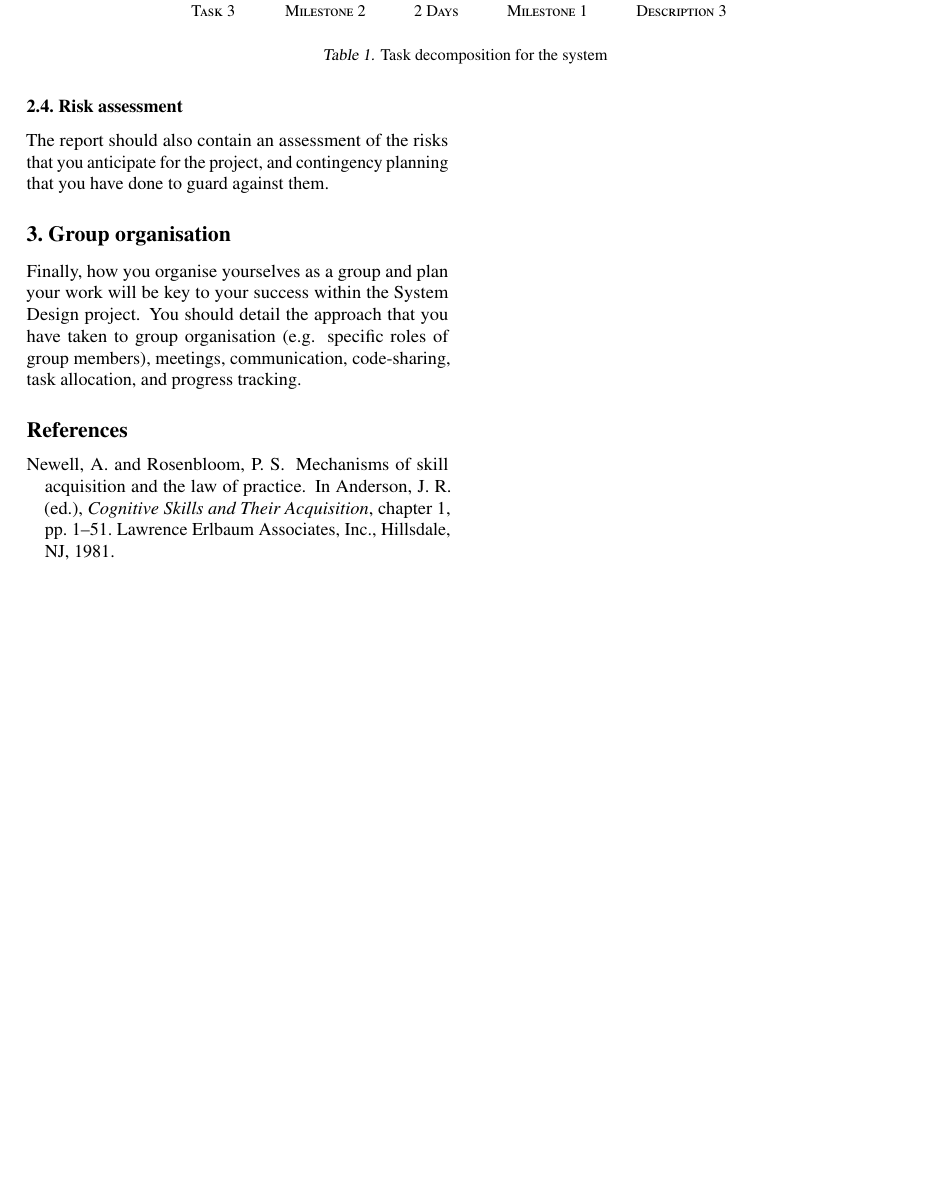
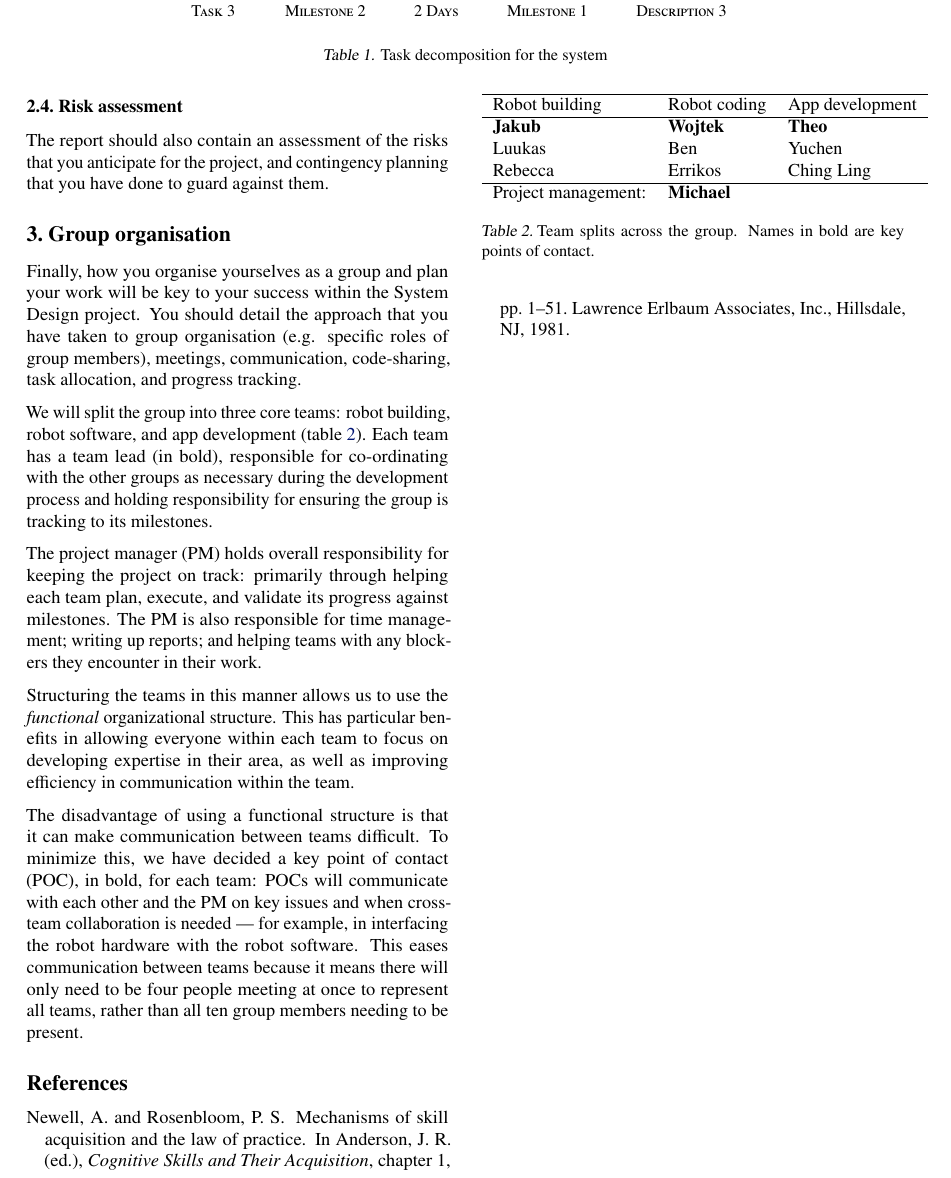
Before and after one commit to detroit-sdp/reports, a LaTeX paper (group-15-plan.tex): part of page 2 of 2, cut so that both start at the same text, the shorter picture padded with empty space. Compiled offline with pdfLaTeX.

Commit message:
Begin work on 3: group organisation

```diff
--- a/group-15-plan.tex
+++ b/group-15-plan.tex
@@ -103,6 +103,29 @@ The report should also contain an assessment of the risks that you anticipate fo
 \section{Group organisation}
 Finally, how you organise yourselves as a group and plan your work will be key to your success within the System Design project. You should detail the approach that you have taken to group organisation (e.g. specific roles of group members), meetings, communication, code-sharing, task allocation, and progress tracking.
 
+We will split the group into three core teams: robot building, robot software, and app development (table~\ref{tab:group-split}). Each team has a team lead (in bold), responsible for co-ordinating with the other groups as necessary during the development process and holding responsibility for ensuring the group is tracking to its milestones.
+
+The project manager (PM) holds overall responsibility for keeping the project on track: primarily through helping each team plan, execute, and validate its progress against milestones. The PM is also responsible for time management; writing up reports; and helping teams with any blockers they encounter in their work.
+
+Structuring the teams in this manner allows us to use the {\it functional} organizational structure. This has particular benefits in allowing everyone within each team to focus on developing expertise in their area, as well as improving efficiency in communication within the team.
+
+The disadvantage of using a functional structure is that it can make communication between teams difficult. To minimize this, we have decided a key point of contact (POC), in bold, for each team: POCs will communicate with each other and the PM on key issues and when cross-team collaboration is needed --- for example, in interfacing the robot hardware with the robot software. This eases communication between teams because it means there will only need to be four people meeting at once to represent all teams, rather than all ten group members needing to be present.
+
+
+\begin{table}[]
+  \begin{tabular}{lll}
+    \hline
+    Robot building & Robot coding & App development   \\
+    \hline
+    {\bf Jakub}          & {\bf Wojtek}       & {\bf Theo}              \\
+    Luukas         & Ben          & Yuchen            \\
+    Rebecca        & Errikos      & Ching Ling \\
+    \hline
+    Project management: & {\bf Michael} & \\
+  \end{tabular}
+  \caption{Team splits across the group. Names in bold are key points of contact.}
+  \label{tab:group-split}
+\end{table}
 
 %% Include any references in a bibliography
 
```
